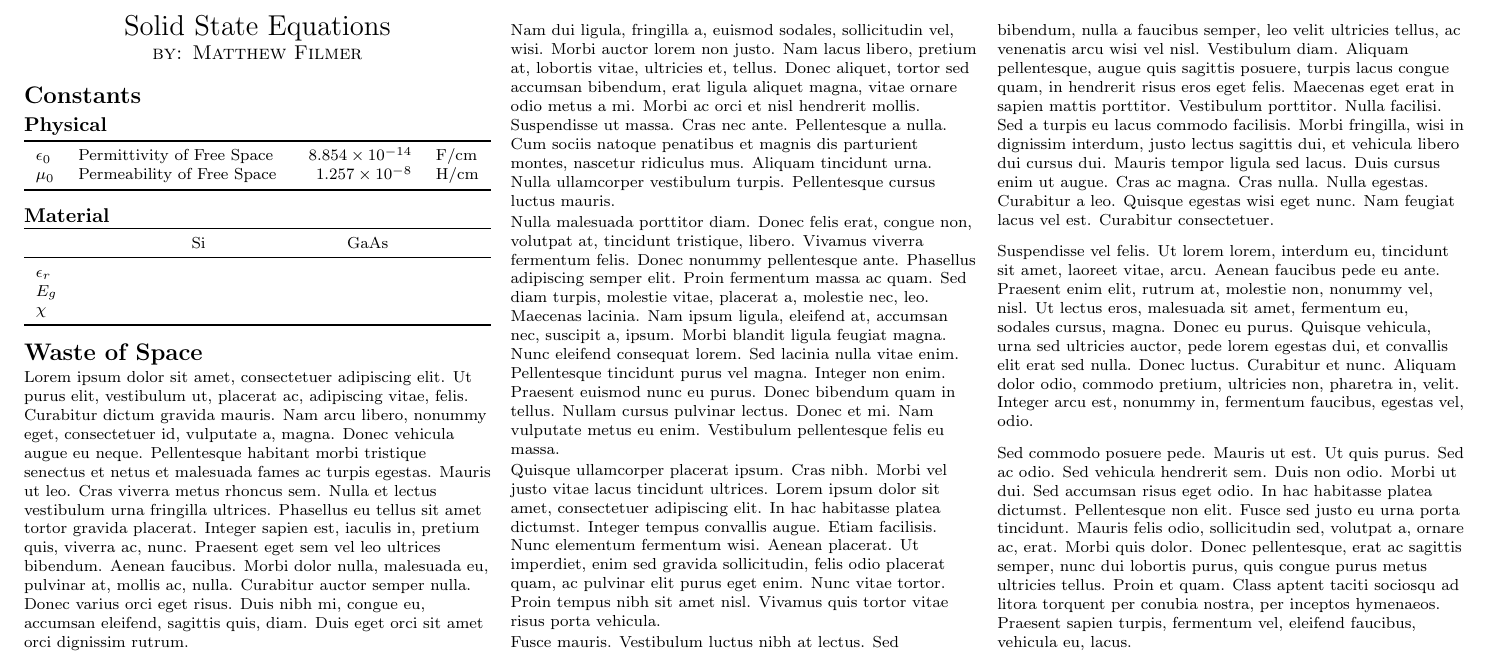
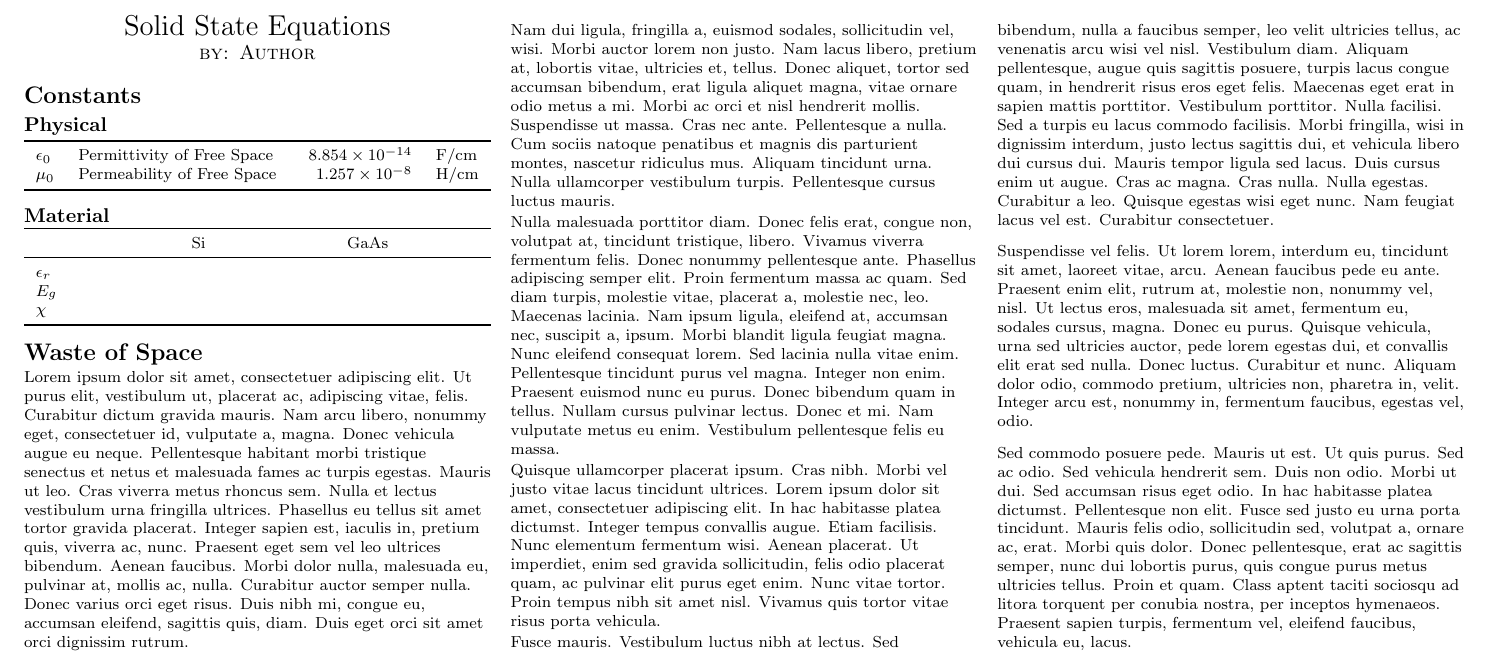
Before and after one commit to mfilmer/solidstateequations, a LaTeX document (formulas.tex): part of the page, cut so that both start at the same text. The pictures show the PDF file formulas.pdf that the author committed with the source.

Commit message:
Finalized title

```diff
--- a/formulas.tex
+++ b/formulas.tex
@@ -7,7 +7,7 @@
 \usepackage{lipsum}
 
 \title{Solid State Equations}
-\author{Matthew Filmer}
+\author{Author}
 
 \constant{epsilon0}
   {Permittivity of Free Space}
```
Also changed, not shown: formulas.pdf.
